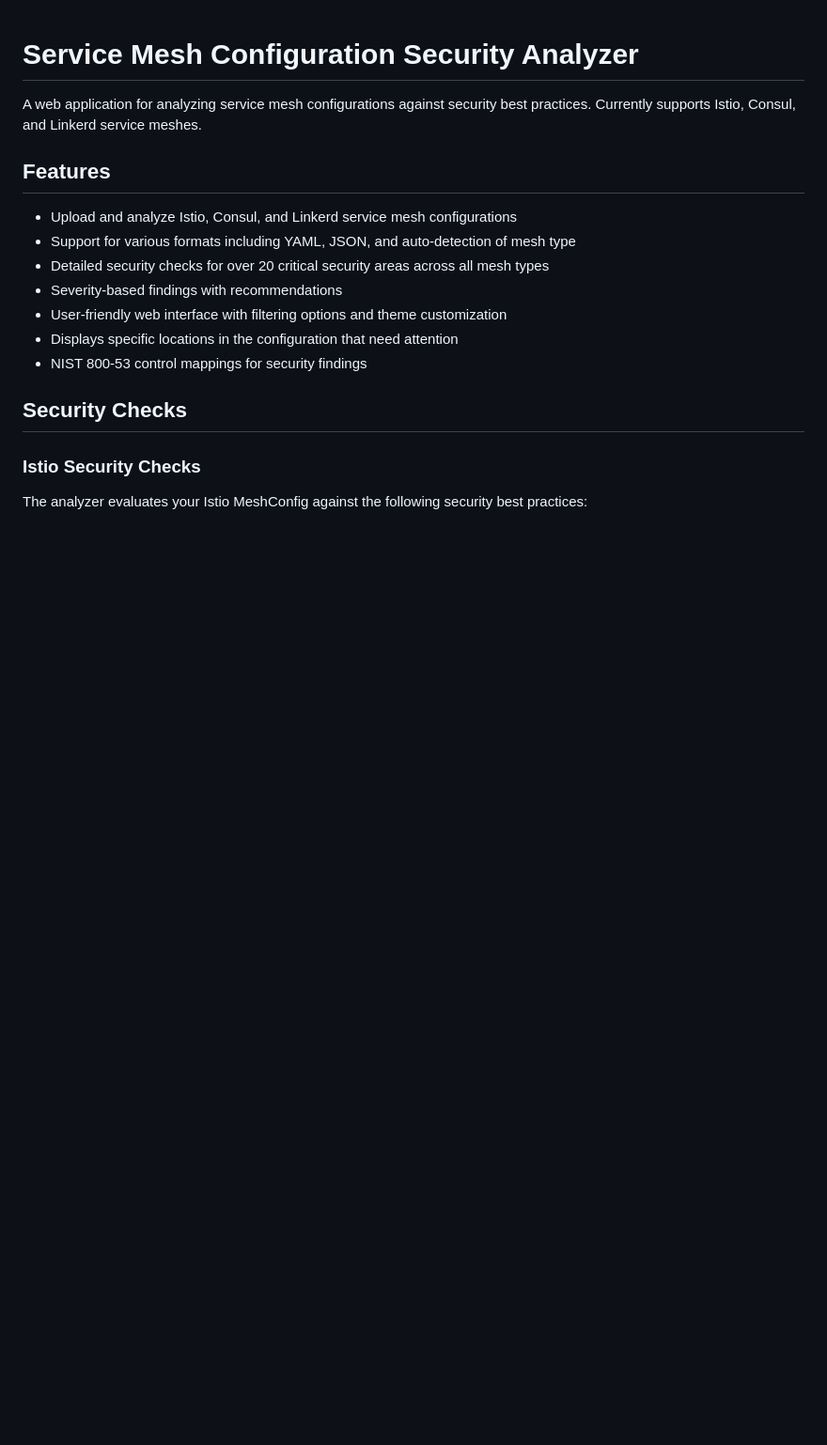
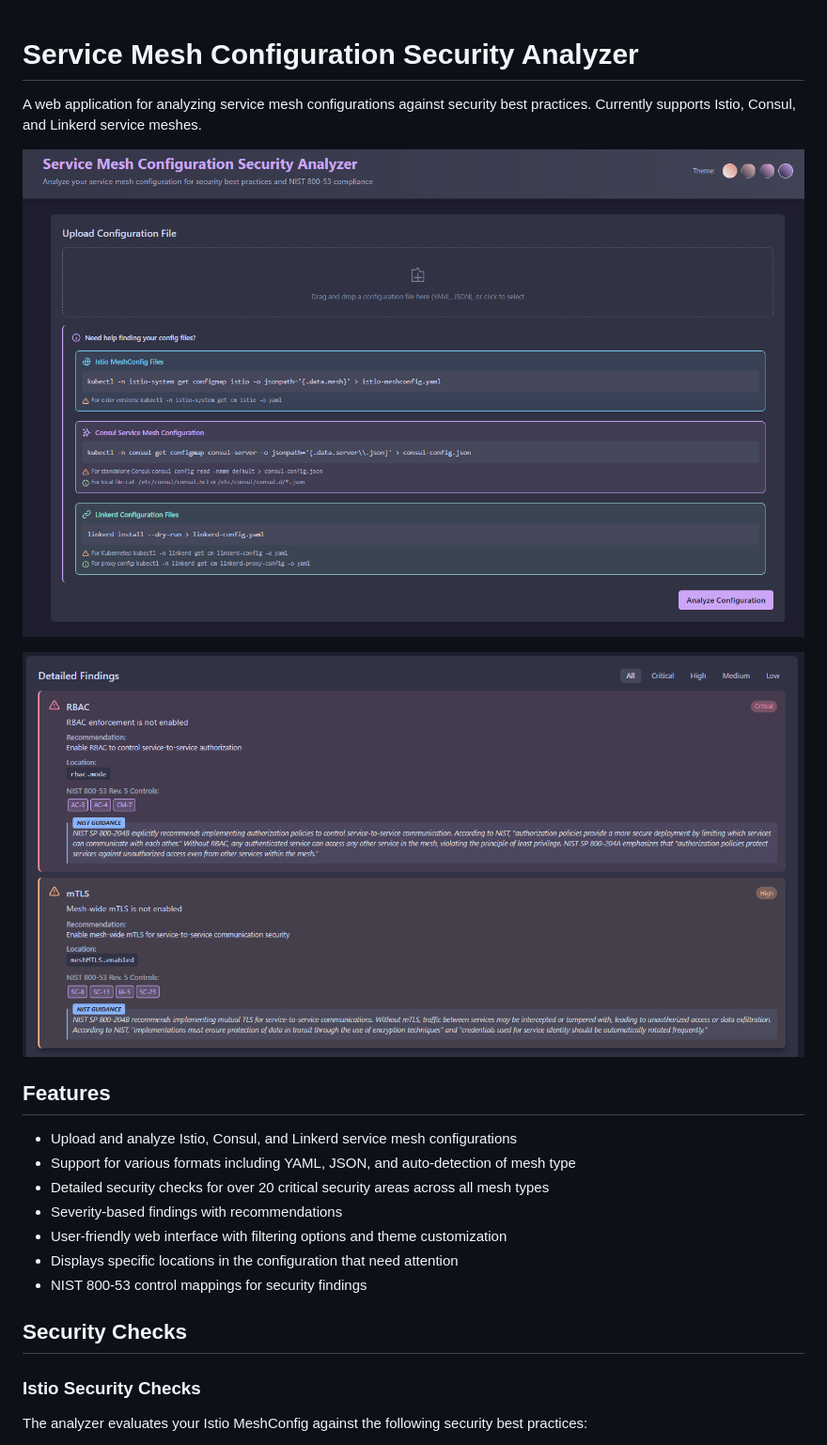
Before and after one commit to ethanolivertroy/mesh-config-analyzer, a Markdown page: README.md, the part around the change. Shown: that part at 94% size. Drawn GitHub-style; blank space fills up the shorter version.

Commit message:
added screenshots

```diff
--- a/README.md
+++ b/README.md
@@ -1,6 +1,10 @@
 # Service Mesh Configuration Security Analyzer
 
 A web application for analyzing service mesh configurations against security best practices. Currently supports Istio, Consul, and Linkerd service meshes.
+
+![](interface.png)
+
+![](sample-results.png)
 
 ## Features
 
```
Also changed, not shown: interface.png (renamed from 420467920-1e0fe6af-dd1d-47ab-b441-ca6f8fc4a13d.png), sample-results.png (renamed from 420468351-22cecb12-94da-421f-921e-1e7791978b64.png).
